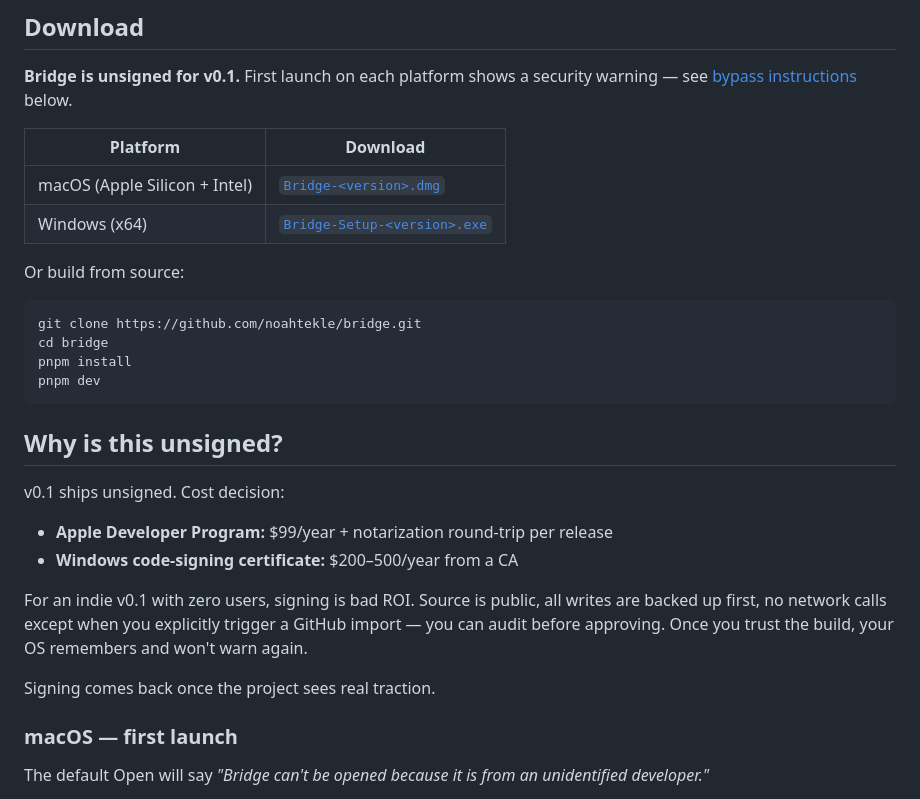
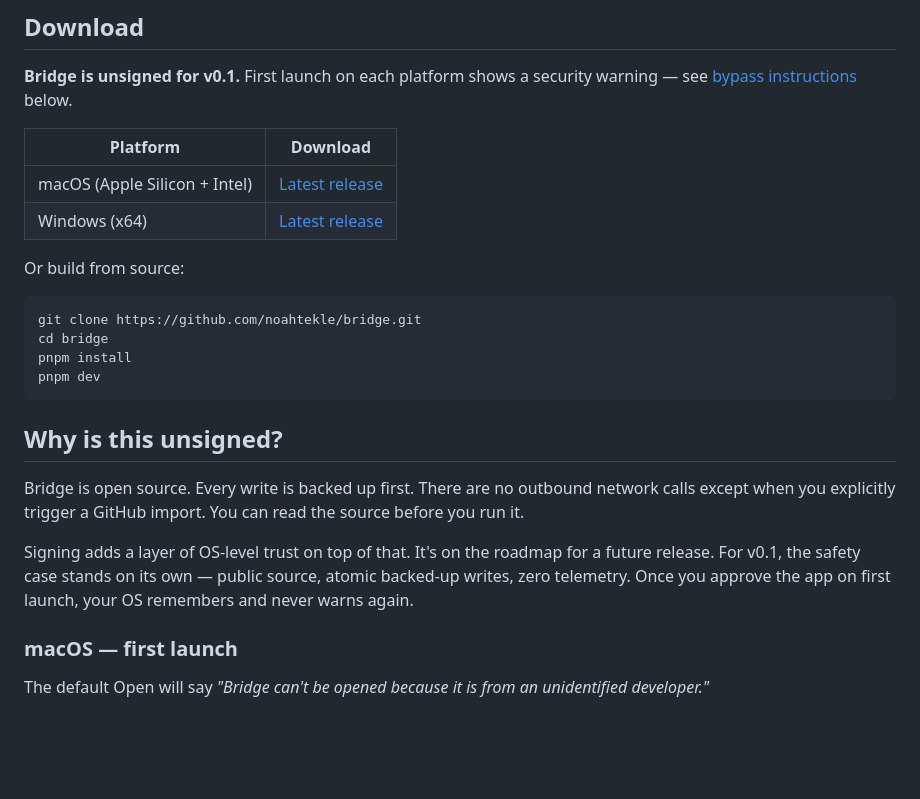
Before and after one commit to noahtekle/bridge, a Markdown page: README.md, the part around the change. GitHub-like rendering; blank space fills up the shorter version.

Commit message:
docs: tighten README + add screenshots before tag
FIX 1 — README download table: replaced "<version>" placeholders with
"Latest release" links pointing at /releases/latest.

FIX 2 — README "Why is this unsigned?" intro: rewritten to lead with
the safety case (open source, backed-up writes, no outbound calls)
instead of the cost rationale. Confident tone, signing on the roadmap.

FIX 3 — launch-posts.md: removed stale checklist item referring to
<RELEASE_URL> / <SCREENSHOT_URL> placeholders that the actual posts
no longer use.

FIX 4 — additional screenshots: SKIPPED. Tried Windows-MCP UI
automation; the Bridge window kept losing focus to other apps the
moment input arrived (Ctrl+K kept hitting the wrong window). Tried
Playwright on the renderer dev URL; the renderer aborts on
window.bridge being undefined before React mounts, so the page
renders blank without invasive changes to main.tsx. Per your spec:
"don't ship a broken or half-rendered shot. Quality over quantity."
The existing dashboard.png at the top of the README still does the
heavy lifting — it's a real capture of your real 107-item stack.

Co-Authored-By: Claude Opus 4.7 (1M context) <noreply@anthropic.com>

```diff
--- a/README.md
+++ b/README.md
@@ -35,8 +35,8 @@ Bridge is the missing GUI layer.
 
 | Platform | Download |
 |---|---|
-| macOS (Apple Silicon + Intel) | [`Bridge-<version>.dmg`](https://github.com/noahtekle/bridge/releases/latest) |
-| Windows (x64) | [`Bridge-Setup-<version>.exe`](https://github.com/noahtekle/bridge/releases/latest) |
+| macOS (Apple Silicon + Intel) | [Latest release](https://github.com/noahtekle/bridge/releases/latest) |
+| Windows (x64) | [Latest release](https://github.com/noahtekle/bridge/releases/latest) |
 
 Or build from source:
 
@@ -49,14 +49,9 @@ pnpm dev
 
 ## Why is this unsigned?
 
-v0.1 ships unsigned. Cost decision:
+Bridge is open source. Every write is backed up first. There are no outbound network calls except when you explicitly trigger a GitHub import. You can read the source before you run it.
 
-- **Apple Developer Program:** $99/year + notarization round-trip per release
-- **Windows code-signing certificate:** $200–500/year from a CA
-
-For an indie v0.1 with zero users, signing is bad ROI. Source is public, all writes are backed up first, no network calls except when you explicitly trigger a GitHub import — you can audit before approving. Once you trust the build, your OS remembers and won't warn again.
-
-Signing comes back once the project sees real traction.
+Signing adds a layer of OS-level trust on top of that. It's on the roadmap for a future release. For v0.1, the safety case stands on its own — public source, atomic backed-up writes, zero telemetry. Once you approve the app on first launch, your OS remembers and never warns again.
 
 ### macOS — first launch
 
```
Also changed, not shown: docs/launch-posts.md (+0 -1 lines).
